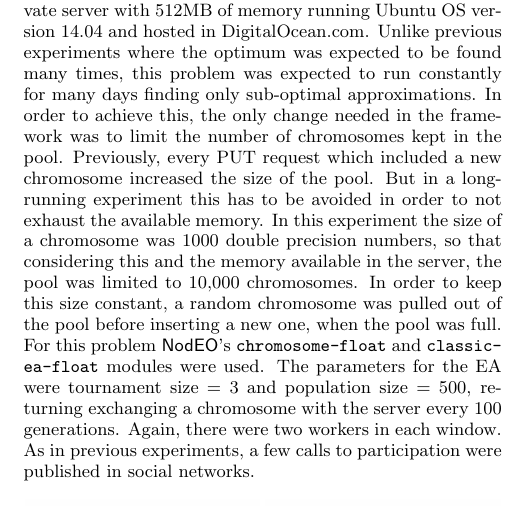
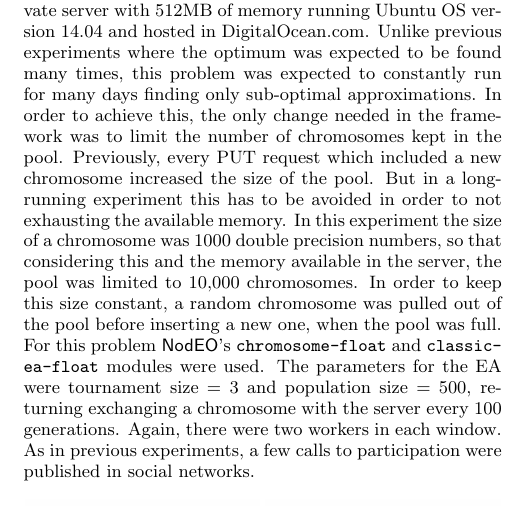
Before and after one commit to JJ/modeling-volunteer-computing, a LaTeX paper (GECCO/volunteer-clouds-gecco16.tex): part of one column of page 6 of 8, cut so that both start at the same text. Compiled offline with pdfLaTeX.

Commit message:
Little changes and comments

```diff
--- a/GECCO/volunteer-clouds-gecco16.tex
+++ b/GECCO/volunteer-clouds-gecco16.tex
@@ -898,12 +900,12 @@ the implementation have also been extensively described.
 Specifically, this experiment was deployed in a virtual private server with 512MB of memory
 running Ubuntu OS version 14.04 and hosted in DigitalOcean.com. Unlike previous
 experiments where the optimum was expected to be found many times,
-this problem was expected to run constantly for many days finding only
+this problem was expected to constantly run for many days finding only
 sub-optimal approximations. In order to achieve this, the only change needed
 in the framework was to limit the number of chromosomes kept in the pool.
 Previously, every PUT request which included a new chromosome increased
 the size of the pool. But in a long-running experiment this has to be avoided
-in order to not exhaust the available memory. In this experiment the size
+in order to not exhausting the available memory. In this experiment the size
 of a chromosome was 1000 double precision numbers, so that considering this
 and the memory available in the server, the pool was limited
 to 10,000 chromosomes.  In order to keep this size
```
Also changed, not shown: GECCO/volunteer-clouds-gecco16.tex (4 more changed lines).
